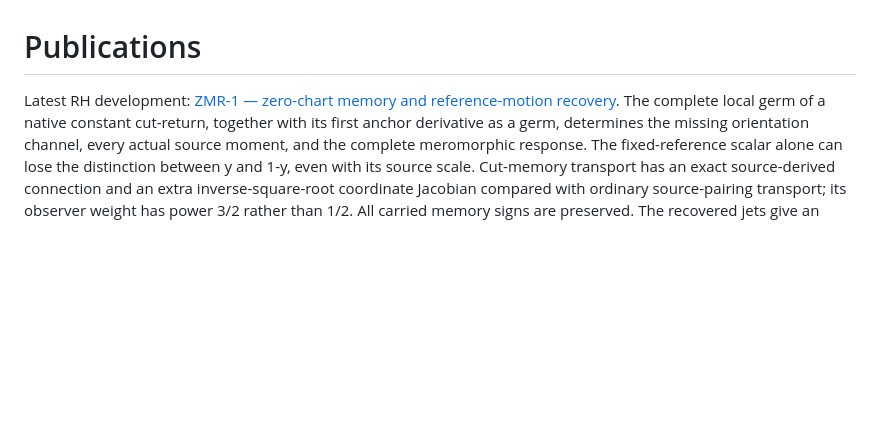
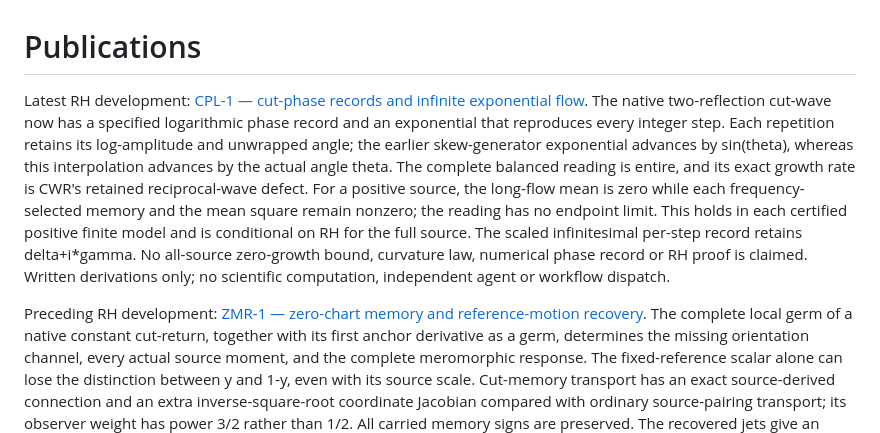
Before and after one commit to Parveen117/Publications, a Markdown page: README.md, the part around the change. Drawn GitHub-style; blank space fills up the shorter version.

Commit message:
docs(rh): retain cut phases through infinite exponential flow [skip ci]

```diff
--- a/README.md
+++ b/README.md
@@ -1,6 +1,23 @@
 # Publications
 
-Latest RH development: [ZMR-1 — zero-chart memory and reference-motion recovery](RH_ZERO_MEMORY_RECOVERY.md).
+Latest RH development: [CPL-1 — cut-phase records and infinite exponential flow](RH_CUT_PHASE_LEDGER.md).
+The native two-reflection cut-wave now has a specified logarithmic
+phase record and an exponential that reproduces every integer step.
+Each repetition retains its log-amplitude and unwrapped angle;
+the earlier skew-generator exponential advances by sin(theta),
+whereas this interpolation advances by the actual angle theta.
+The complete balanced reading is entire, and its exact growth
+rate is CWR's retained reciprocal-wave defect.
+For a positive source, the long-flow mean is zero while each
+frequency-selected memory and the mean square remain nonzero;
+the reading has no endpoint limit. This holds in each certified
+positive finite model and is conditional on RH for the full source.
+The scaled infinitesimal per-step record retains delta+i*gamma.
+No all-source zero-growth bound, curvature law, numerical phase
+record or RH proof is claimed. Written derivations only; no
+scientific computation, independent agent or workflow dispatch.
+
+Preceding RH development: [ZMR-1 — zero-chart memory and reference-motion recovery](RH_ZERO_MEMORY_RECOVERY.md).
 The complete local germ of a native constant cut-return, together
 with its first anchor derivative as a germ, determines the missing
 orientation channel, every actual source moment, and the complete
```
Also changed, not shown: RH_CUT_PHASE_LEDGER.md (added, +577 -0 lines).
